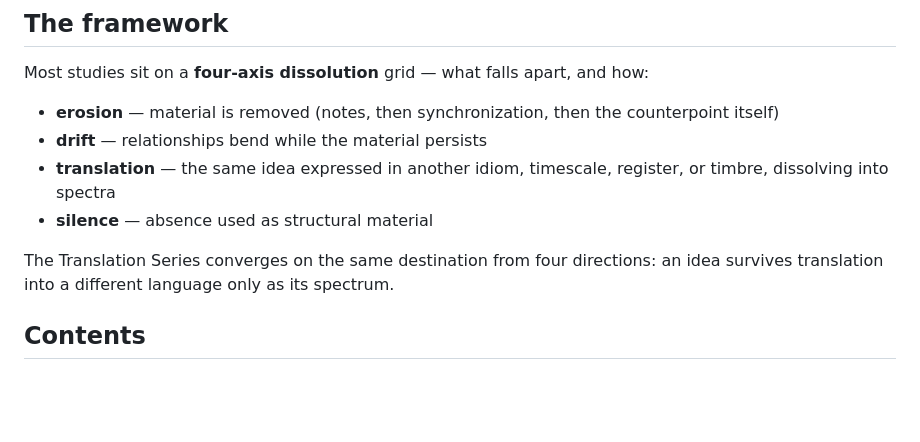
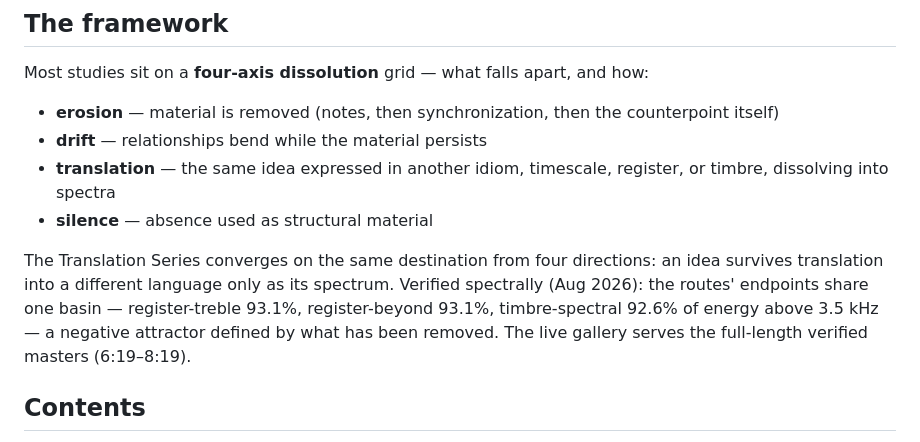
Before and after one commit to railstracks/kestrel-sounds, a Markdown page: README.md, the part around the change. GitHub-like rendering; blank space fills up the shorter version.

Commit message:
README: translation series verdict (verified, full masters live)

```diff
--- a/README.md
+++ b/README.md
@@ -15,7 +15,7 @@ Most studies sit on a **four-axis dissolution** grid — what falls apart, and h
 - **translation** — the same idea expressed in another idiom, timescale, register, or timbre, dissolving into spectra
 - **silence** — absence used as structural material
 
-The Translation Series converges on the same destination from four directions: an idea survives translation into a different language only as its spectrum.
+The Translation Series converges on the same destination from four directions: an idea survives translation into a different language only as its spectrum. Verified spectrally (Aug 2026): the routes' endpoints share one basin — register-treble 93.1%, register-beyond 93.1%, timbre-spectral 92.6% of energy above 3.5 kHz — a negative attractor defined by what has been removed. The live gallery serves the full-length verified masters (6:19–8:19).
 
 
 ## Contents
```
